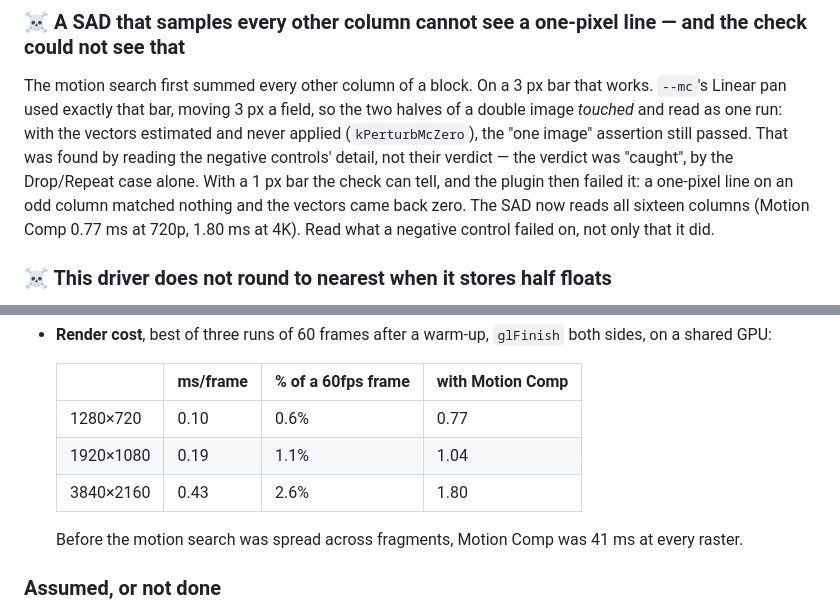
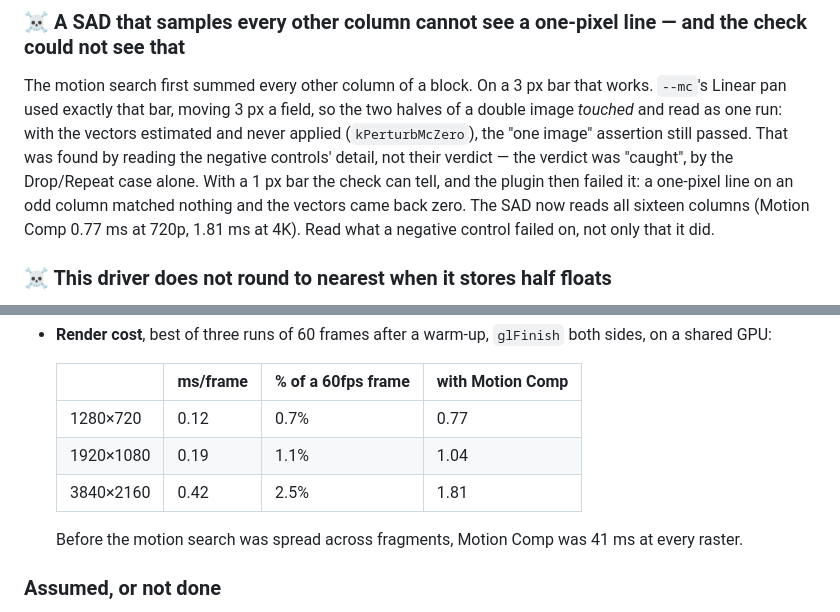
Before and after one commit to stoatworks-labs/standards, a Markdown page: AGENTS.md, 2 parts joined by grey strips. GitHub-like rendering.

Commit message:
Standards: bench figures from the final verify run
Co-Authored-By: Claude Opus 5.5 <noreply@anthropic.com>

```diff
--- a/AGENTS.md
+++ b/AGENTS.md
@@ -131,7 +131,7 @@ was found by reading the negative controls' detail, not their verdict — the ve
 was "caught", by the Drop/Repeat case alone. With a 1 px bar the check can tell, and
 the plugin then failed it: a one-pixel line on an odd column matched nothing and the
 vectors came back zero. The SAD now reads all sixteen columns (Motion Comp 0.77 ms at
-720p, 1.80 ms at 4K). Read what a negative control failed on, not only that it did.
+720p, 1.81 ms at 4K). Read what a negative control failed on, not only that it did.
 
 ### ☠️ This driver does not round to nearest when it stores half floats
 
@@ -359,9 +359,9 @@ by hand.
 
   | | ms/frame | % of a 60fps frame | with Motion Comp |
   | --- | --- | --- | --- |
-  | 1280×720 | 0.10 | 0.6% | 0.77 |
+  | 1280×720 | 0.12 | 0.7% | 0.77 |
   | 1920×1080 | 0.19 | 1.1% | 1.04 |
-  | 3840×2160 | 0.43 | 2.6% | 1.80 |
+  | 3840×2160 | 0.42 | 2.5% | 1.81 |
 
   Before the motion search was spread across fragments, Motion Comp was 41 ms at every
   raster.
```
Also changed, not shown: 1 other file.
